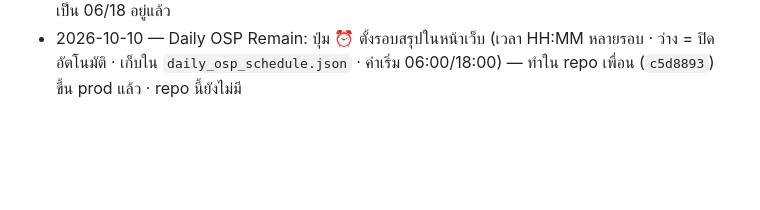
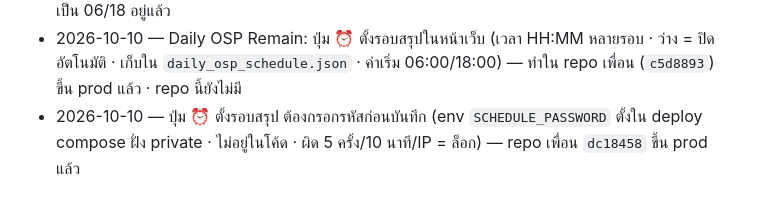
Before and after one commit to mylabjrp2001/ais-osp-dashboard, a Markdown page: README.md, the part around the change. GitHub-like rendering; blank space fills up the shorter version.

Commit message:
Push Log: password on the schedule dialog
Co-Authored-By: Claude Opus 5.5 (1M context) <noreply@anthropic.com>

```diff
--- a/README.md
+++ b/README.md
@@ -46,3 +46,4 @@ Lightsail เดิมเก็บไว้เป็น reference/rollback ท
 - 2026-10-10 — ปิดเครื่อง AWS Lightsail แล้ว (prod อยู่เครื่อง internal) · `runbooks/deploy.md` เก็บไว้อ้างอิงเท่านั้น
 - 2026-10-10 — Daily OSP Remain สรุปตอน 20:00 แทน 18:00: app.py ของเพื่อน (`8ae15d1`) เปลี่ยนเวลาเป็น 08/12/16/20 → แก้กลับเป็น 06:00/18:00 ใน repo เพื่อน (`7efb3b4`) ขึ้น prod แล้ว · repo นี้ยังเป็น 06/18 อยู่แล้ว
 - 2026-10-10 — Daily OSP Remain: ปุ่ม ⏰ ตั้งรอบสรุปในหน้าเว็บ (เวลา HH:MM หลายรอบ · ว่าง = ปิดอัตโนมัติ · เก็บใน `daily_osp_schedule.json` · ค่าเริ่ม 06:00/18:00) — ทำใน repo เพื่อน (`c5d8893`) ขึ้น prod แล้ว · repo นี้ยังไม่มี
+- 2026-10-10 — ปุ่ม ⏰ ตั้งรอบสรุป ต้องกรอกรหัสก่อนบันทึก (env `SCHEDULE_PASSWORD` ตั้งใน deploy compose ฝั่ง private · ไม่อยู่ในโค้ด · ผิด 5 ครั้ง/10 นาที/IP = ล็อก) — repo เพื่อน `dc18458` ขึ้น prod แล้ว
```
